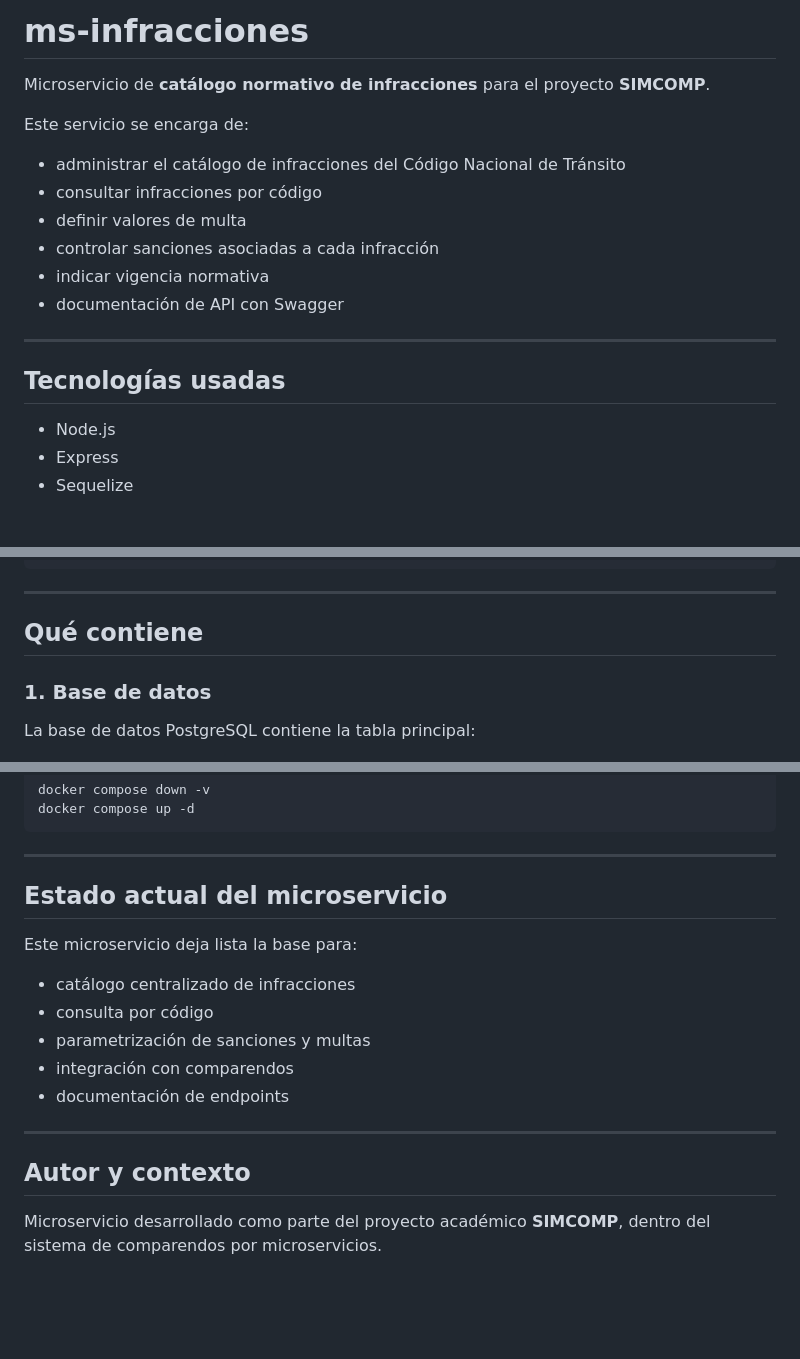
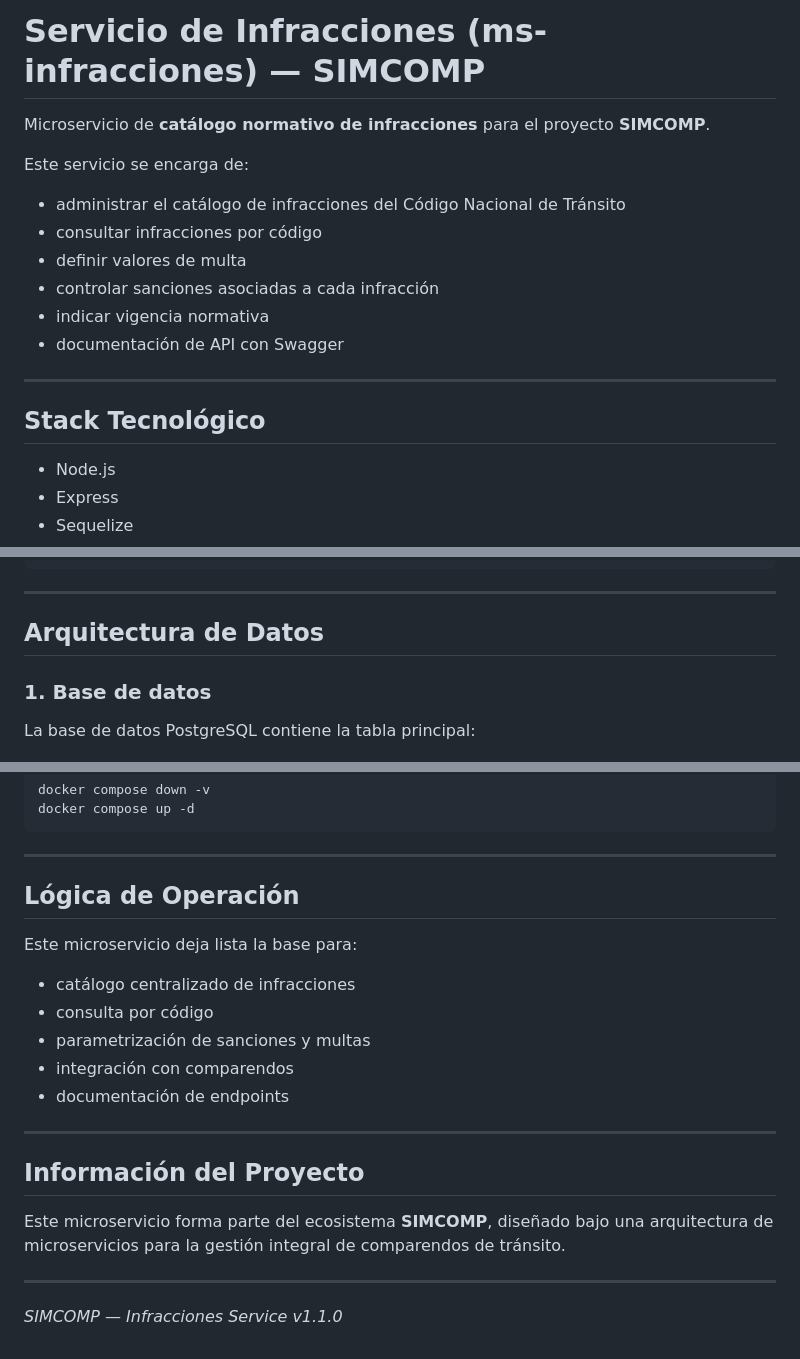
Before and after one commit to driosoft-pro/simcomp, a Markdown page: README.md, 3 parts joined by grey strips. Rendered like a GitHub page; blank space fills up the shorter version.

Commit message:
Fixed readmens and new datasets 10k

```diff
--- a/README.md
+++ b/README.md
@@ -1,4 +1,4 @@
-# ms-infracciones
+# Servicio de Infracciones (ms-infracciones) — SIMCOMP
 
 Microservicio de **catálogo normativo de infracciones** para el proyecto **SIMCOMP**.
 
@@ -13,7 +13,7 @@ Este servicio se encarga de:
 
 ---
 
-## Tecnologías usadas
+## Stack Tecnológico
 
 - Node.js
 - Express
@@ -53,7 +53,7 @@ ms-infracciones/
 
 ---
 
-## Qué contiene
+## Arquitectura de Datos
 
 ### 1. Base de datos
 La base de datos PostgreSQL contiene la tabla principal:
@@ -308,7 +308,7 @@ docker compose up -d
 
 ---
 
-## Estado actual del microservicio
+## Lógica de Operación
 
 Este microservicio deja lista la base para:
 
@@ -320,6 +320,10 @@ Este microservicio deja lista la base para:
 
 ---
 
-## Autor y contexto
+## Información del Proyecto
 
-Microservicio desarrollado como parte del proyecto académico **SIMCOMP**, dentro del sistema de comparendos por microservicios.
+Este microservicio forma parte del ecosistema **SIMCOMP**, diseñado bajo una arquitectura de microservicios para la gestión integral de comparendos de tránsito.
+
+---
+
+*SIMCOMP — Infracciones Service v1.1.0*
```
